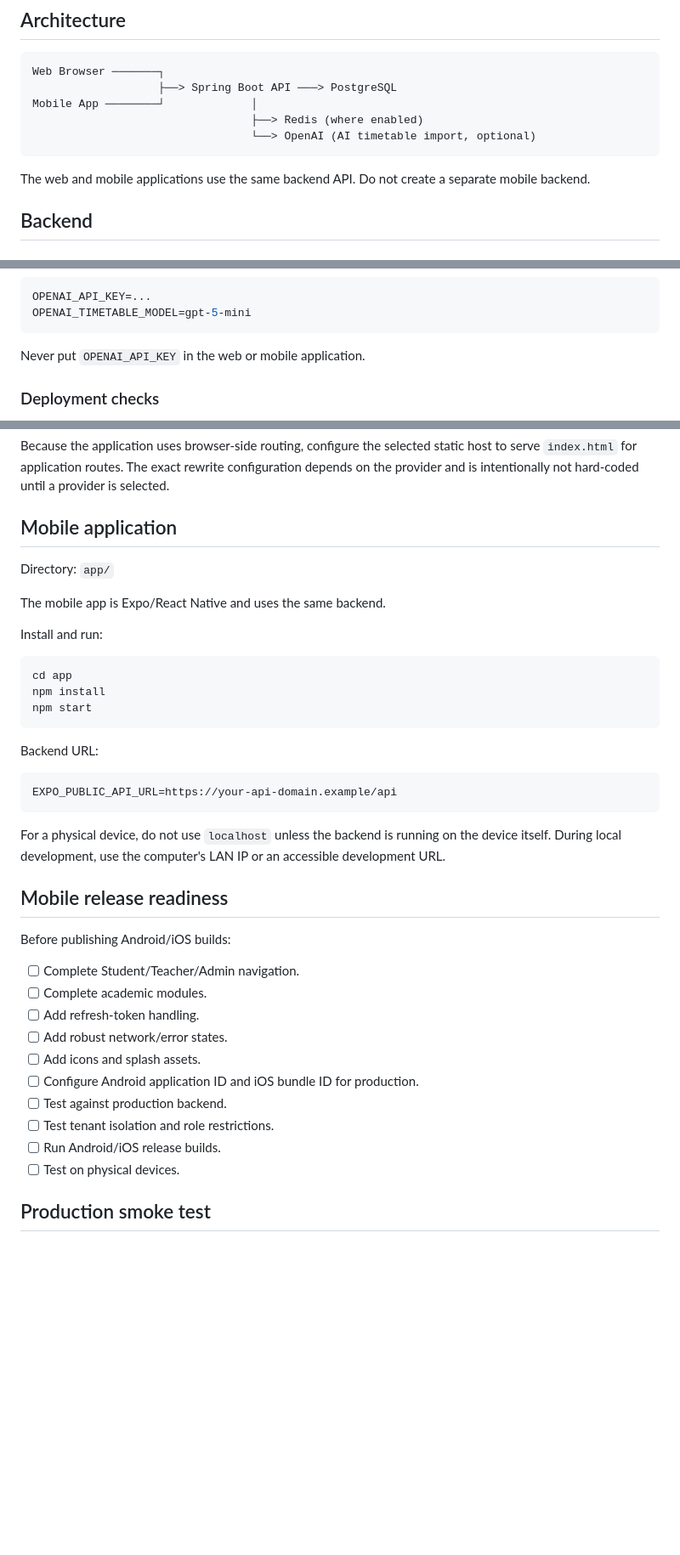
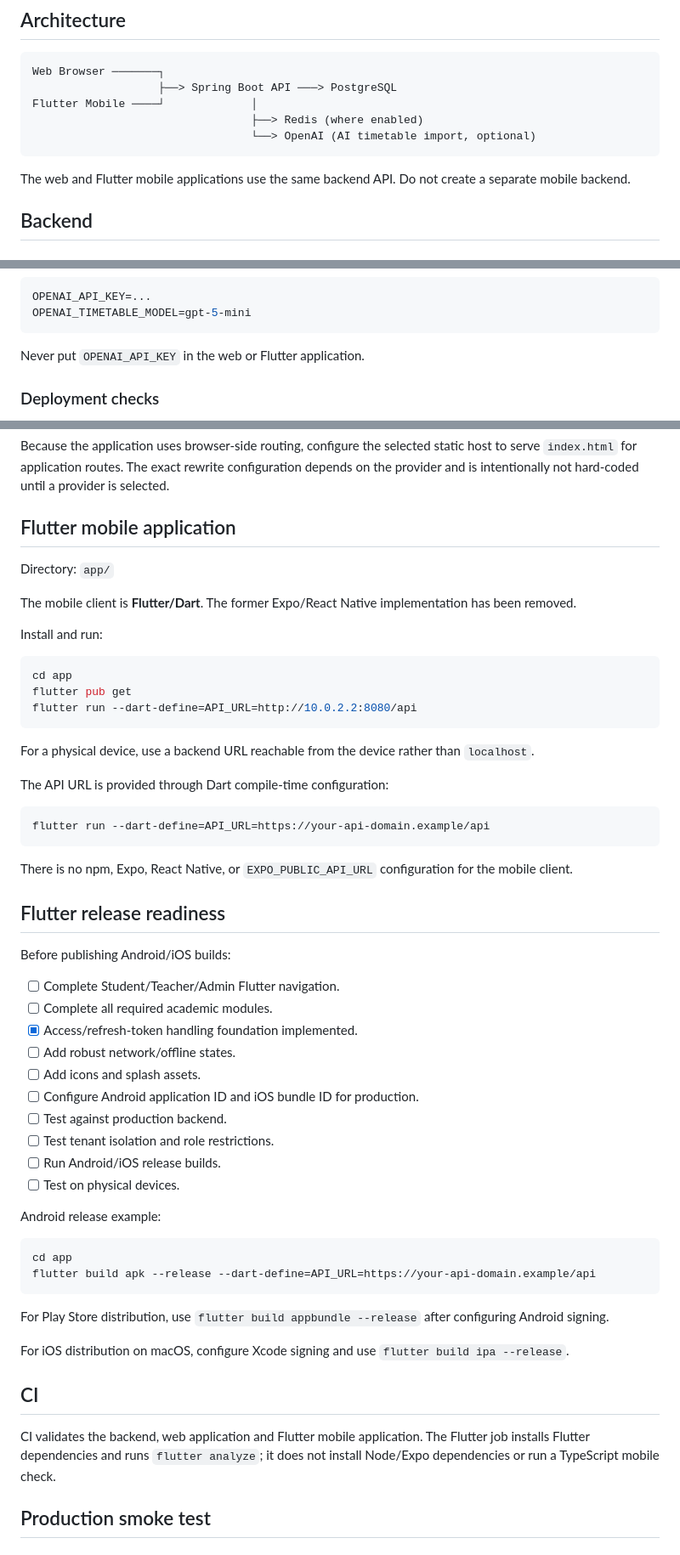
Before and after one commit to vikas9391/EduSphere-ERP-College-Management-System, a Markdown page: docs/DEPLOYMENT.md, 3 parts joined by grey strips. Shown at 85% size. Drawn GitHub-style; blank space fills up the shorter version.

Commit message:
replace obsolete React Native deployment documentation with Flutter

````diff
--- a/docs/DEPLOYMENT.md
+++ b/docs/DEPLOYMENT.md
@@ -5,12 +5,12 @@
 ```text
 Web Browser ───────┐
                    ├──> Spring Boot API ───> PostgreSQL
-Mobile App ────────┘             │
+Flutter Mobile ────┘             │
                                  ├──> Redis (where enabled)
                                  └──> OpenAI (AI timetable import, optional)
 ```
 
-The web and mobile applications use the same backend API. Do not create a separate mobile backend.
+The web and Flutter mobile applications use the same backend API. Do not create a separate mobile backend.
 
 ## Backend
 
@@ -40,7 +40,7 @@ OPENAI_API_KEY=...
 OPENAI_TIMETABLE_MODEL=gpt-5-mini
 ```
 
-Never put `OPENAI_API_KEY` in the web or mobile application.
+Never put `OPENAI_API_KEY` in the web or Flutter application.
 
 ### Deployment checks
 
@@ -74,42 +74,59 @@ VITE_API_URL=https://your-api-domain.example/api
 
 Because the application uses browser-side routing, configure the selected static host to serve `index.html` for application routes. The exact rewrite configuration depends on the provider and is intentionally not hard-coded until a provider is selected.
 
-## Mobile application
+## Flutter mobile application
 
 Directory: `app/`
 
-The mobile app is Expo/React Native and uses the same backend.
+The mobile client is **Flutter/Dart**. The former Expo/React Native implementation has been removed.
 
 Install and run:
 
 ```bash
 cd app
-npm install
-npm start
+flutter pub get
+flutter run --dart-define=API_URL=http://10.0.2.2:8080/api
 ```
 
-Backend URL:
+For a physical device, use a backend URL reachable from the device rather than `localhost`.
 
-```env
-EXPO_PUBLIC_API_URL=https://your-api-domain.example/api
+The API URL is provided through Dart compile-time configuration:
+
+```bash
+flutter run --dart-define=API_URL=https://your-api-domain.example/api
 ```
 
-For a physical device, do not use `localhost` unless the backend is running on the device itself. During local development, use the computer's LAN IP or an accessible development URL.
+There is no npm, Expo, React Native, or `EXPO_PUBLIC_API_URL` configuration for the mobile client.
 
-## Mobile release readiness
+## Flutter release readiness
 
 Before publishing Android/iOS builds:
 
-- [ ] Complete Student/Teacher/Admin navigation.
-- [ ] Complete academic modules.
-- [ ] Add refresh-token handling.
-- [ ] Add robust network/error states.
+- [ ] Complete Student/Teacher/Admin Flutter navigation.
+- [ ] Complete all required academic modules.
+- [x] Access/refresh-token handling foundation implemented.
+- [ ] Add robust network/offline states.
 - [ ] Add icons and splash assets.
 - [ ] Configure Android application ID and iOS bundle ID for production.
 - [ ] Test against production backend.
 - [ ] Test tenant isolation and role restrictions.
 - [ ] Run Android/iOS release builds.
 - [ ] Test on physical devices.
+
+Android release example:
+
+```bash
+cd app
+flutter build apk --release --dart-define=API_URL=https://your-api-domain.example/api
+```
+
+For Play Store distribution, use `flutter build appbundle --release` after configuring Android signing.
+
+For iOS distribution on macOS, configure Xcode signing and use `flutter build ipa --release`.
+
+## CI
+
+CI validates the backend, web application and Flutter mobile application. The Flutter job installs Flutter dependencies and runs `flutter analyze`; it does not install Node/Expo dependencies or run a TypeScript mobile check.
 
 ## Production smoke test
 
````
Also changed, not shown: other parts of docs/DEPLOYMENT.md (+1 -1 lines).
